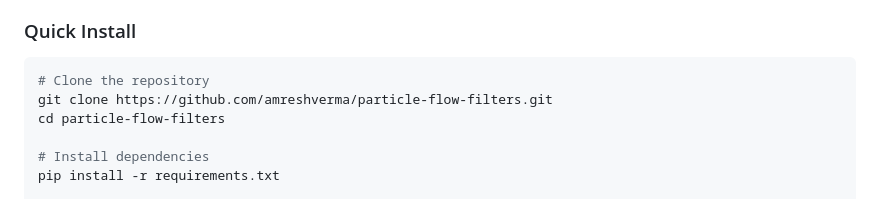
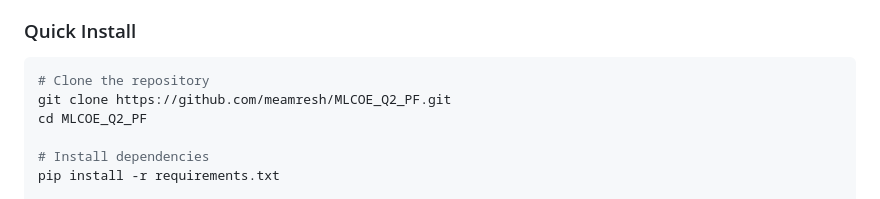
Before and after one commit to meamresh/MLCOE_Q2_PF, a Markdown page: README.md, the part around the change. Drawn GitHub-style.

Commit message:
Update repository clone and directory name in README

````diff
--- a/README.md
+++ b/README.md
@@ -167,8 +167,8 @@ python -m unittest tests.test_advanced_filters.TestEDH -v
 ### Quick Install
 ```bash
 # Clone the repository
-git clone https://github.com/amreshverma/particle-flow-filters.git
-cd particle-flow-filters
+git clone https://github.com/meamresh/MLCOE_Q2_PF.git
+cd MLCOE_Q2_PF
 
 # Install dependencies
 pip install -r requirements.txt
````
